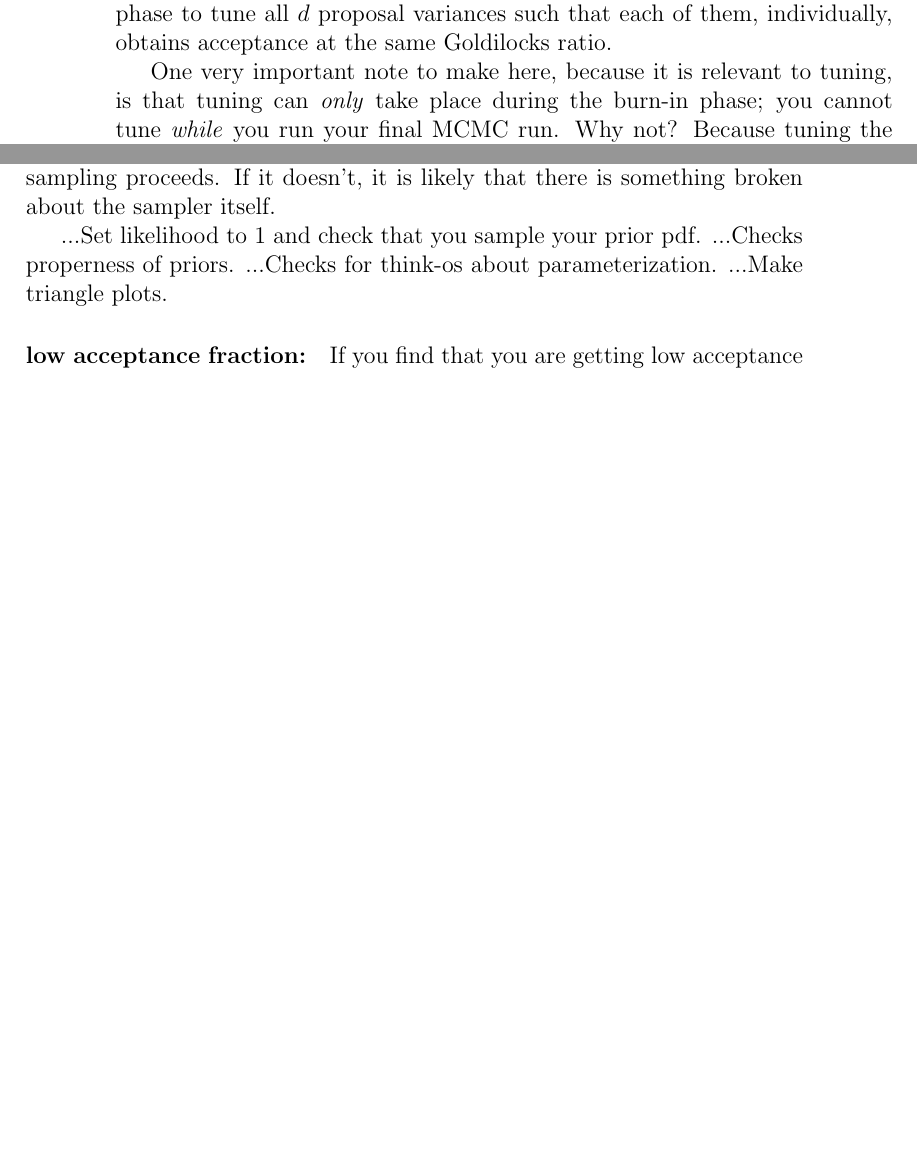
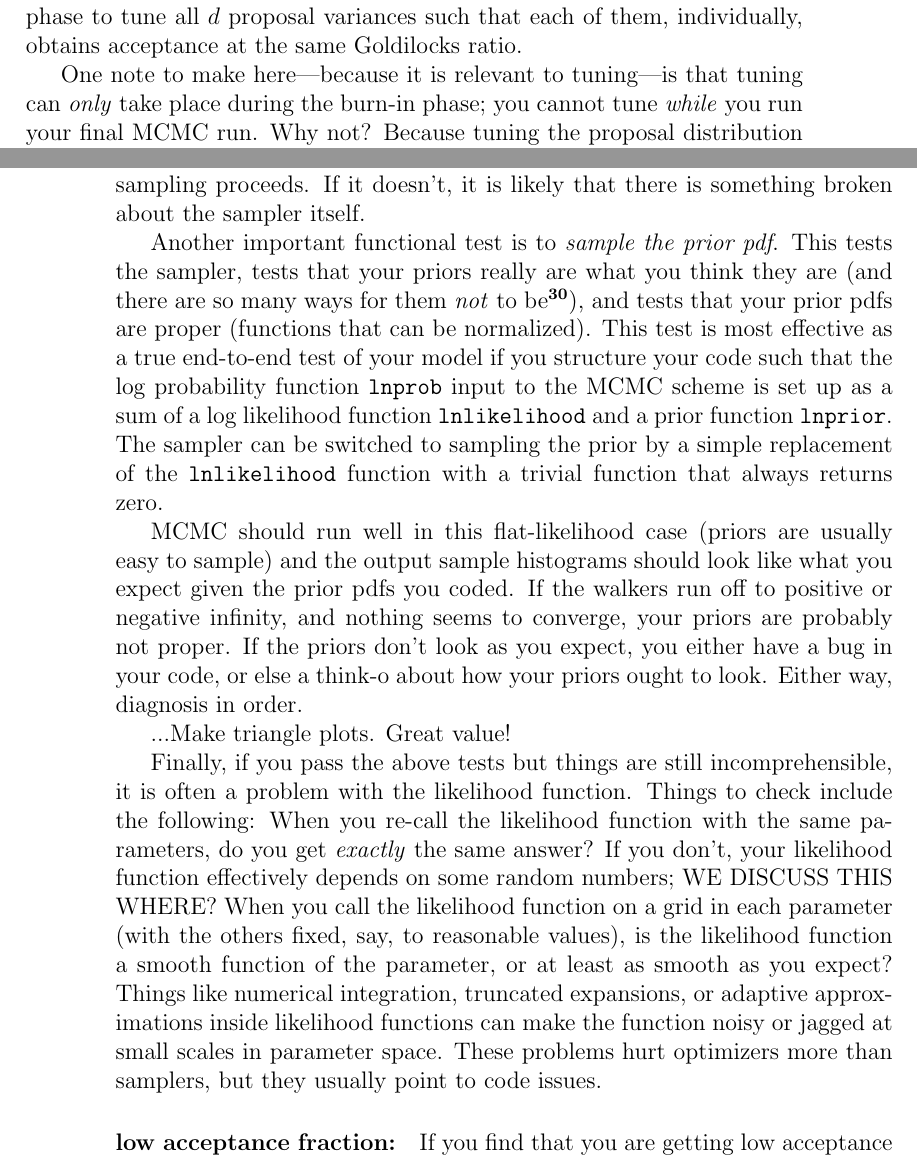
Before and after one commit to davidwhogg/mcmc, a LaTeX paper (mcmc.tex, which reads styles/dar.tex): two parts of pages 10 and 13 of 19 before the commit and two parts of pages 11 and 14 of 20 after it, joined at a grey line, cut so that both start at the same text, the shorter picture padded with empty space. Compiled offline with pdfLaTeX.

Commit message:
toubleshooting and advice

```diff
--- a/mcmc.tex
+++ b/mcmc.tex
@@ -606,8 +623,8 @@ Code can be built that uses the burn-in phase to tune all $d$ proposal variances
   such that each of them, individually,
   obtains acceptance at the same Goldilocks ratio.
 
-One very important note to make here,
-  because it is relevant to tuning,
+One note to make here---%
+  because it is relevant to tuning---%
   is that tuning can \emph{only} take place during the burn-in phase;
   you cannot tune \emph{while} you run your final MCMC run.
 Why not?
@@ -766,10 +783,53 @@ It takes some thinking and some calculating to see ``how well'' these things all
   as the sampling proceeds.
 If it doesn't, it is likely that there is something broken about the sampler itself.
 
-...Set likelihood to 1 and check that you sample your prior pdf.
-...Checks properness of priors.
-...Checks for think-os about parameterization.
-...Make triangle plots.
+Another important functional test is to \emph{sample the prior pdf}.
+This tests the sampler,
+  tests that your priors really are what you think they are
+  (and there are so many ways for them \emph{not} to be\note{HOGG}),
+  and tests that your prior pdfs are proper
+  (functions that can be normalized).
+This test is most effective as a true end-to-end test of your model
+  if you structure your code such that the log probability function \code{lnprob}
+  input to the MCMC scheme
+  is set up as a sum of a log likelihood function \code{lnlikelihood}
+  and a prior function \code{lnprior}.
+The sampler can be switched to sampling the prior by a simple replacement
+  of the \code{lnlikelihood} function
+  with a trivial function that always returns zero.
+
+
+MCMC should run well in this flat-likelihood case (priors are usually easy to sample)
+  and the output sample histograms should look like what you expect
+  given the prior pdfs you coded.
+If the walkers run off to positive or negative infinity,
+  and nothing seems to converge,
+  your priors are probably not proper.
+If the priors don't look as you expect,
+  you either have a bug in your code,
+  or else a think-o about how your priors ought to look.
+Either way, diagnosis in order.
+
+...Make triangle plots.  Great value!
+
+Finally, if you pass the above tests but things are still incomprehensible,
+  it is often a problem with the likelihood function.
+Things to check include the following:
+When you re-call the likelihood function with the same parameters,
+  do you get \emph{exactly} the same answer?
+If you don't, your likelihood function effectively depends on some random numbers;
+  WE DISCUSS THIS WHERE?
+When you call the likelihood function on a grid in each parameter
+  (with the others fixed, say, to reasonable values),
+  is the likelihood function a smooth function of the parameter,
+  or at least as smooth as you expect?
+Things like numerical integration,
+  truncated expansions,
+  or adaptive approximations
+  inside likelihood functions
+  can make the function noisy or jagged at small scales in parameter space.
+These problems hurt optimizers more than samplers,
+  but they usually point to code issues.
 
 \paragraph{low acceptance fraction:}
 If you find that you are getting low acceptance fraction
--- a/styles/dar.tex
+++ b/styles/dar.tex
@@ -20,6 +20,7 @@
 \newcommand{\documentname}{\textsl{Note}}
 \newcommand{\project}[1]{\textsl{#1}}
 \newcommand{\foreign}[1]{\textsl{#1}}
+\newcommand{\code}[1]{\texttt{#1}}
 \newcommand{\aposteriori}{\foreign{a~posteriori}}
 \newcommand{\apriori}{\foreign{a~priori}}
 \newcommand{\adhoc}{\foreign{ad~hoc}}
```
Also changed, not shown: mcmc.tex (23 more changed lines).
